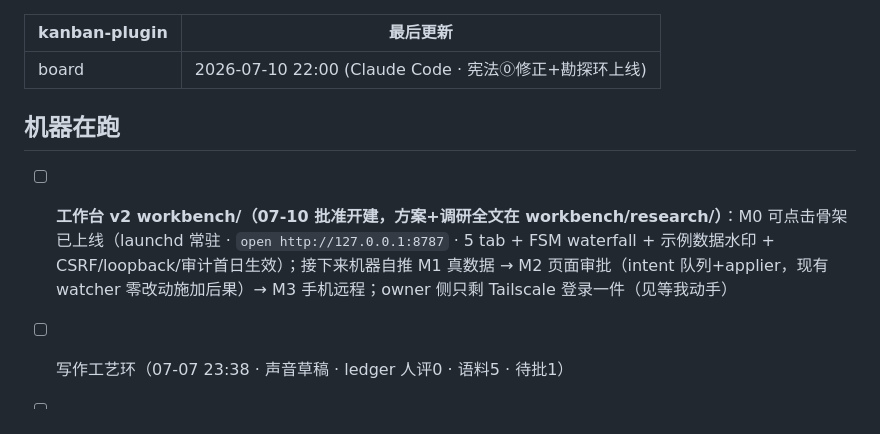
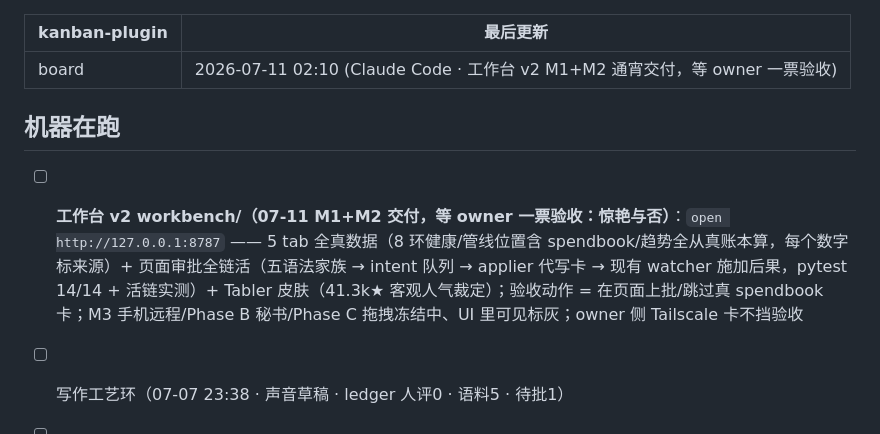
Before and after one commit to j-a-v-e-n/knowledge-vault, a Markdown page: 作战板.md, the part around the change. GitHub-like rendering.

Commit message:
vault backup: 2026-07-11 02:12:39

```diff
--- a/作战板.md
+++ b/作战板.md
@@ -1,11 +1,11 @@
 ---
 kanban-plugin: board
-最后更新: 2026-07-10 22:00 (Claude Code · 宪法⓪修正+勘探环上线)
+最后更新: 2026-07-11 02:10 (Claude Code · 工作台 v2 M1+M2 通宵交付，等 owner 一票验收)
 ---
 
 ## 机器在跑
 
-- [ ] **工作台 v2 workbench/（07-10 批准开建，方案+调研全文在 workbench/research/）**：M0 可点击骨架已上线（launchd 常驻 · `open http://127.0.0.1:8787` · 5 tab + FSM waterfall + 示例数据水印 + CSRF/loopback/审计首日生效）；接下来机器自推 M1 真数据 → M2 页面审批（intent 队列+applier，现有 watcher 零改动施加后果）→ M3 手机远程；owner 侧只剩 Tailscale 登录一件（见等我动手）
+- [ ] **工作台 v2 workbench/（07-11 M1+M2 交付，等 owner 一票验收：惊艳与否）**：`open http://127.0.0.1:8787` —— 5 tab 全真数据（8 环健康/管线位置含 spendbook/趋势全从真账本算，每个数字标来源）+ 页面审批全链活（五语法家族 → intent 队列 → applier 代写卡 → 现有 watcher 施加后果，pytest 14/14 + 活链实测）+ Tabler 皮肤（41.3k★ 客观人气裁定）；验收动作 = 在页面上批/跳过真 spendbook 卡；M3 手机远程/Phase B 秘书/Phase C 拖拽冻结中、UI 里可见标灰；owner 侧 Tailscale 卡不挡验收
 
 - [ ] 写作工艺环（07-07 23:38 · 声音草稿 · ledger 人评0 · 语料5 · 待批1） <!-- craft:weekly -->
 
```
